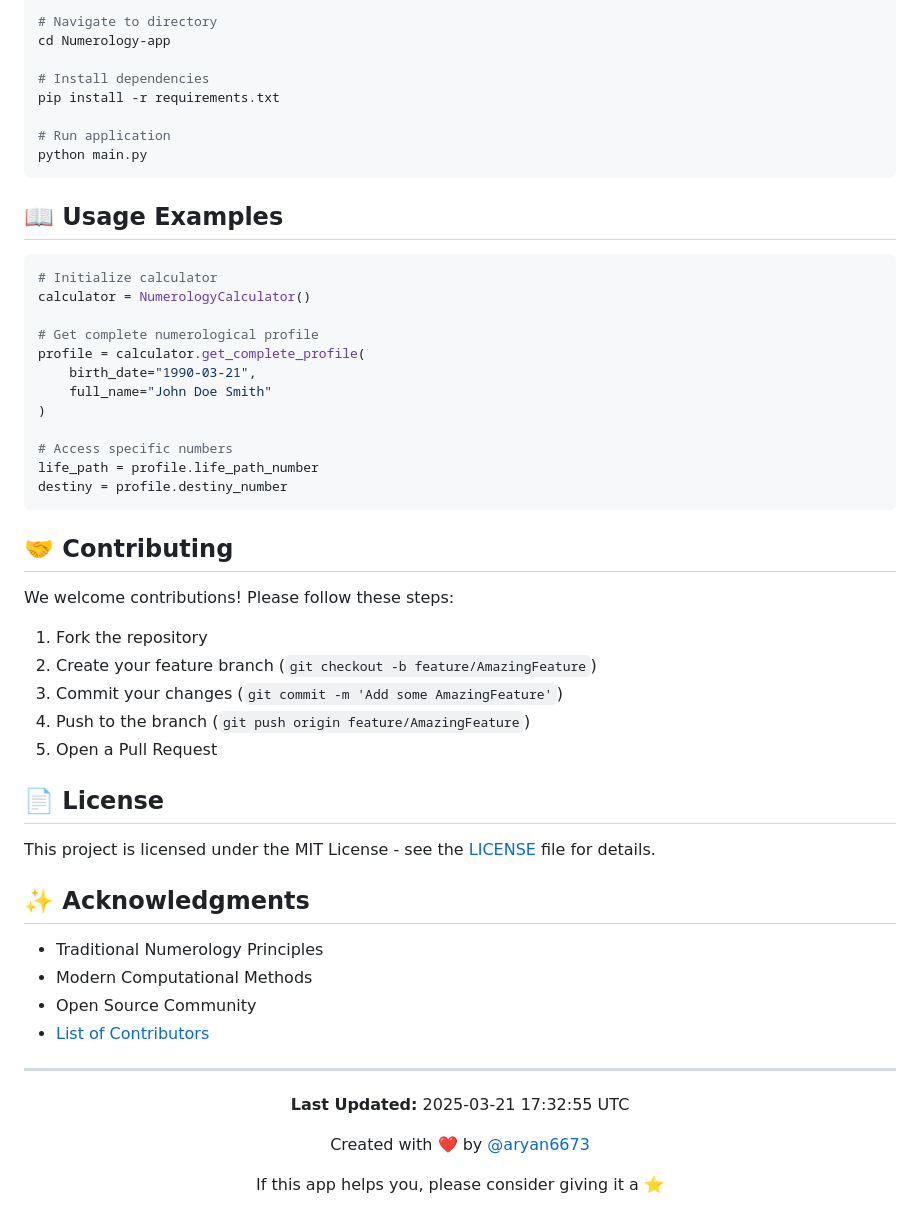
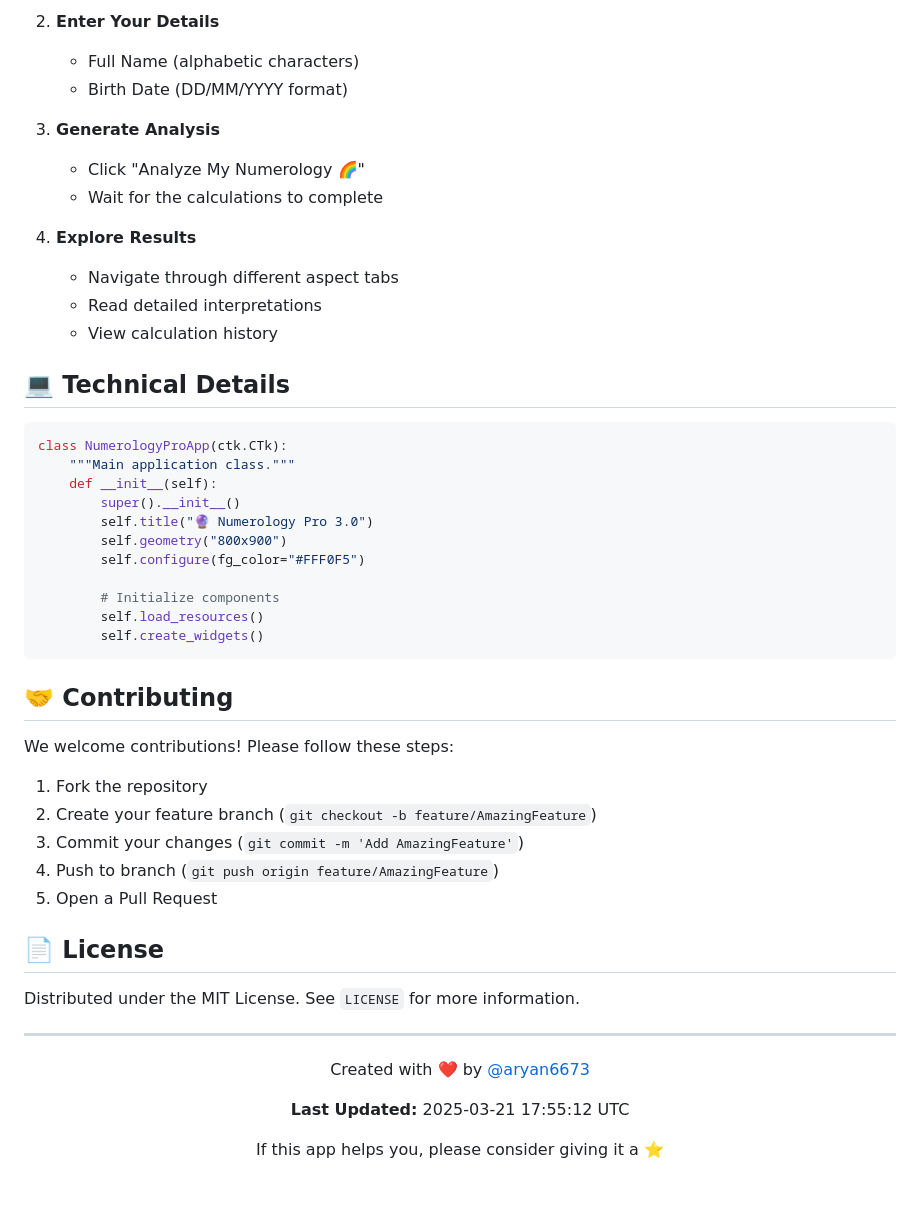
Before and after one commit to aryan6673/Numerology-app, a Markdown page: README.md, the part around one of its changes. Drawn GitHub-style.

````diff
--- a/README.md
+++ b/README.md
@@ -106,29 +115,31 @@ git clone https://github.com/aryan6673/Numerology-app.git
 
-# Navigate to directory
-cd Numerology-app
+2. **Enter Your Details**
+   - Full Name (alphabetic characters)
+   - Birth Date (DD/MM/YYYY format)
 
-# Install dependencies
-pip install -r requirements.txt
+3. **Generate Analysis**
+   - Click "Analyze My Numerology 🌈"
+   - Wait for the calculations to complete
 
-# Run application
-python main.py
-```
+4. **Explore Results**
+   - Navigate through different aspect tabs
+   - Read detailed interpretations
+   - View calculation history
 
-## 📖 Usage Examples
+## 💻 Technical Details
 
 ```python
-# Initialize calculator
-calculator = NumerologyCalculator()
+class NumerologyProApp(ctk.CTk):
+    """Main application class."""
+    def __init__(self):
+        super().__init__()
+        self.title("🔮 Numerology Pro 3.0")
+        self.geometry("800x900")
+        self.configure(fg_color="#FFF0F5")
 
-# Get complete numerological profile
-profile = calculator.get_complete_profile(
-    birth_date="1990-03-21",
-    full_name="John Doe Smith"
-)
-
-# Access specific numbers
-life_path = profile.life_path_number
-destiny = profile.destiny_number
+        # Initialize components
+        self.load_resources()
+        self.create_widgets()
 ```
 
 ## 🤝 Contributing
@@ -137,28 +148,21 @@ We welcome contributions! Please follow these steps:
 
 1. Fork the repository
 2. Create your feature branch (`git checkout -b feature/AmazingFeature`)
-3. Commit your changes (`git commit -m 'Add some AmazingFeature'`)
-4. Push to the branch (`git push origin feature/AmazingFeature`)
+3. Commit your changes (`git commit -m 'Add AmazingFeature'`)
+4. Push to branch (`git push origin feature/AmazingFeature`)
 5. Open a Pull Request
 
 ## 📄 License
 
-This project is licensed under the MIT License - see the [LICENSE](LICENSE) file for details.
-
-## ✨ Acknowledgments
-
-- Traditional Numerology Principles
-- Modern Computational Methods
-- Open Source Community
-- [List of Contributors](CONTRIBUTORS.md)
+Distributed under the MIT License. See `LICENSE` for more information.
 
 ---
 
 <div align="center">
 
-**Last Updated:** 2025-03-21 17:32:55 UTC
+Created with ❤️ by [@aryan6673](https://github.com/aryan6673)
 
-Created with ❤️ by [@aryan6673](https://github.com/aryan6673)
+**Last Updated:** 2025-03-21 17:55:12 UTC
 
 If this app helps you, please consider giving it a ⭐
 
````
Also changed, not shown: other parts of README.md (+85 -76 lines).
